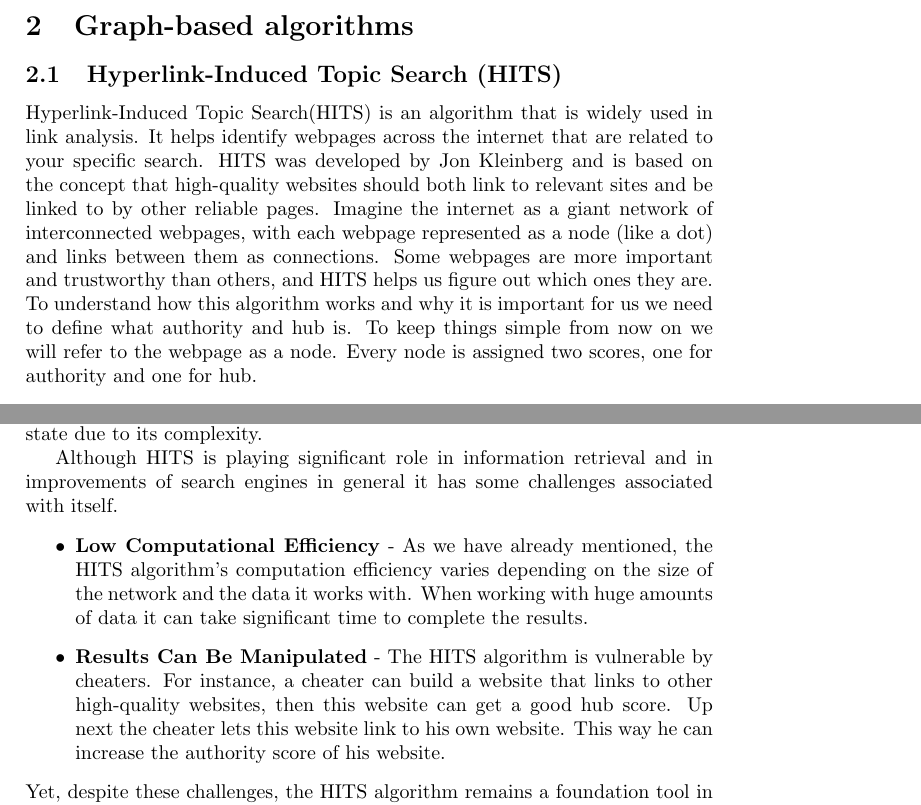
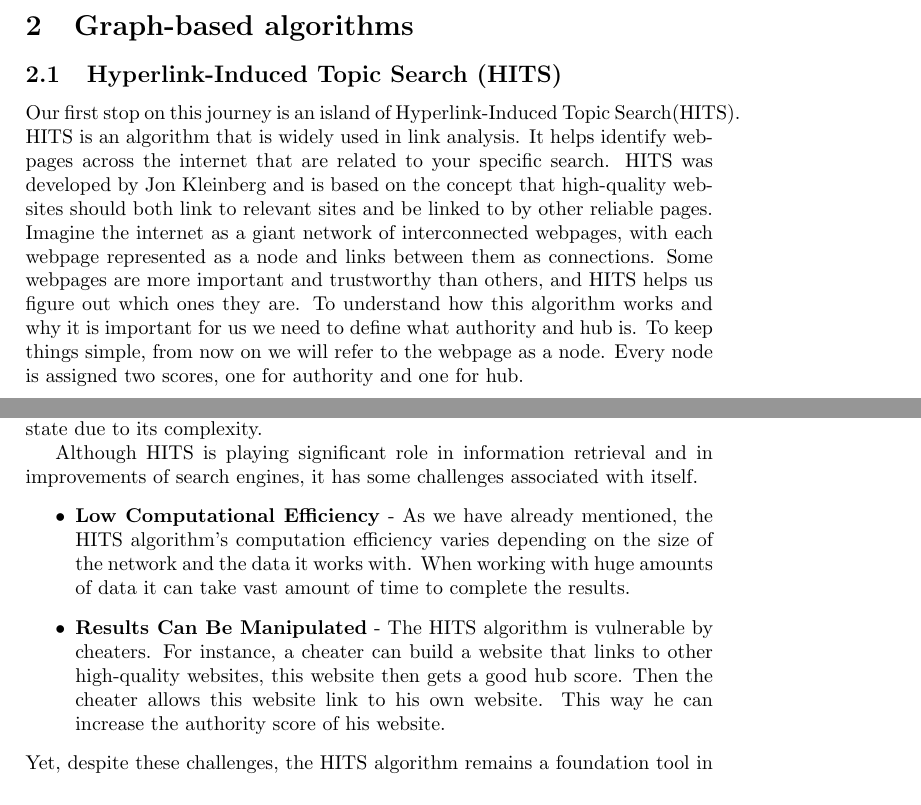
Before and after one commit to Lamborjimmy/MIP_Article, a LaTeX paper (clanok_miktex.tex): two parts of pages 2 and 4 of 5, joined at a grey line, cut so that both start at the same text. Compiled offline with pdfLaTeX.

Commit message:
Minor adjustments in HITS
Minor adjustments in HITS text.

```diff
--- a/clanok_miktex.tex
+++ b/clanok_miktex.tex
@@ -31,7 +31,7 @@ In this article, we embark on a voyage through the realm of search algorithms. O
 From there, we will set sail for the world of keyword-based algorithms. At this stage of our adventure, we will uncover the mysteries of the Vector Space Model (VSM), a mathematical structure that underpins the way documents and queries are represented in the digital space. The VSM allows us to understand how documents are transformed into mathematical vectors and how these vectors are used to determine the relevance of documents to a search query. We will also navigate through the logic of Boolean Search, which includes logical operators to retrieve documents that correspond to our search criteria. And let's not forget the Term Frequency-Inverse Document Frequency (TF-IDF), a cornerstone of keyword-based algorithms. This algorithm has paved the way for innovative approaches in information retrieval. In particular, it laid the foundation for the BM25 search algorithm, which has become one of the most common and influential algorithms used in many search engines today. We will explore the core principles of TF-IDF and how BM25 builds upon this concept to deliver relevant search results to users.
 \section{Graph-based algorithms}\label{graph-based}
 \subsection{Hyperlink-Induced Topic Search (HITS)}\label{hits}
-Hyperlink-Induced Topic Search(HITS) is an algorithm that is widely used in link analysis. It helps identify webpages across the internet that are related to your specific search. HITS was developed by Jon Kleinberg and is based on the concept that high-quality websites should both link to relevant sites and be linked to by other reliable pages. Imagine the internet as a giant network of interconnected webpages, with each webpage represented as a node (like a dot) and links between them as connections. Some webpages are more important and trustworthy than others, and HITS helps us figure out which ones they are. To understand how this algorithm works and why it is important for us we need to define what authority and hub is. To keep things simple from now on we will refer to the webpage as a node. Every node is assigned two scores, one for authority and one for hub.
+Our first stop on this journey is an island of Hyperlink-Induced Topic Search(HITS). HITS is an algorithm that is widely used in link analysis. It helps identify webpages across the internet that are related to your specific search. HITS was developed by Jon Kleinberg and is based on the concept that high-quality websites should both link to relevant sites and be linked to by other reliable pages. Imagine the internet as a giant network of interconnected webpages, with each webpage represented as a node and links between them as connections. Some webpages are more important and trustworthy than others, and HITS helps us figure out which ones they are. To understand how this algorithm works and why it is important for us we need to define what authority and hub is. To keep things simple, from now on we will refer to the webpage as a node. Every node is assigned two scores, one for authority and one for hub.
 \begin{itemize}
 	\item \textbf{Authority} - A node is considered high-quality if many other high-quality nodes refer to it. This essentially means that if trustworthy and valuable nodes on a particular topic link to a specific node, this node is claimed as authoritative for that topic.
 	\item \textbf{Hub} - A node is considered as high-quality if it refers to many other high-quality nodes. In other words, if a node links to multiple authoritative nodes, it is seen as a hub, connecting users to valuable information on various topics.
@@ -65,10 +65,10 @@ For instance, consider Figure \ref{comp_time}, which represents a relatively sma
   \label{comp_time}
 \end{figure}
 
-Although HITS is playing significant role in information retrieval and in improvements of search engines in general it has some challenges associated with itself.
+Although HITS is playing significant role in information retrieval and in improvements of search engines, it has some challenges associated with itself.
 \begin{itemize}
-  \item \textbf{Low Computational Efficiency} - As we have already mentioned, the HITS algorithm's computation efficiency varies depending on the size of the network and the data it works with. When working with huge amounts of data it can take significant time to complete the results.
-  \item \textbf{Results Can Be Manipulated} - The HITS algorithm is vulnerable by cheaters. For instance, a cheater can build a website that links to other high-quality websites, then this website can get a good hub score. Up next the cheater lets this website link to his own website. This way he can increase the authority score of his website.
+  \item \textbf{Low Computational Efficiency} - As we have already mentioned, the HITS algorithm's computation efficiency varies depending on the size of the network and the data it works with. When working with huge amounts of data it can take vast amount of time to complete the results.
+  \item \textbf{Results Can Be Manipulated} - The HITS algorithm is vulnerable by cheaters. For instance, a cheater can build a website that links to other high-quality websites, this website then gets a good hub score. Then the cheater allows this website link to his own website. This way he can increase the authority score of his website.
 \end{itemize}
 Yet, despite these challenges, the HITS algorithm remains a foundation tool in the realm of information retrieval, helping us to find relevant information on the web with precision and accuracy.\cite{challenges_article}
 \subsection{PageRank}\label{pagerank}
```
Also changed, not shown: clanok_miktex.pdf, 3 other files.
